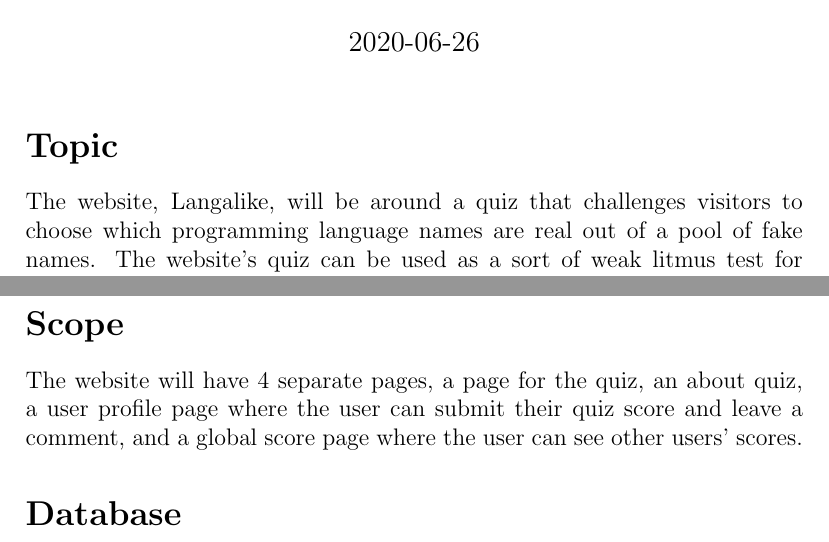
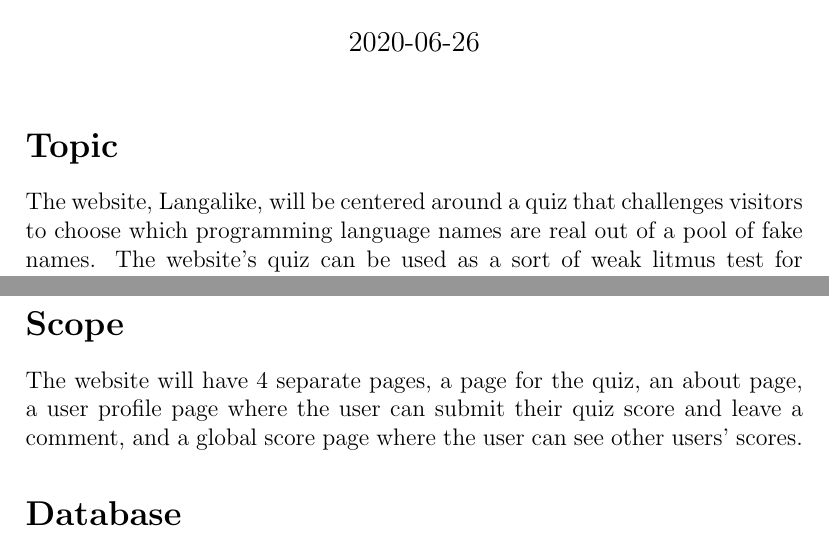
Before and after one commit to Floozutter/schoolwork, a LaTeX document (usc-20202-itp303-31805r/ass09/final_project_proposal.tex): two parts of pages 1 and 2 of 2, joined at a grey line, cut so that both start at the same text. Compiled offline with pdfLaTeX.

Commit message:
Fix words

```diff
--- a/usc-20202-itp303-31805r/ass09/final_project_proposal.tex
+++ b/usc-20202-itp303-31805r/ass09/final_project_proposal.tex
@@ -13,6 +13,8 @@
 \maketitle
 
 \section*{Topic}
-The website, Langalike, will be around a quiz that challenges visitors to
-choose which programming language names are real out of a pool of fake names.
-The website's quiz can be used as a sort of weak litmus test for how
+The website, Langalike, will be centered around a quiz that challenges
+visitors to choose which programming language names are real out of a pool of
+fake names. The website's quiz can be used as a sort of weak litmus test for
+how acquainted a person is with different areas of programming. Visitors who
+have completed the quiz will be able to submit their scores under a username.
@@ -40,7 +39,7 @@
 \newpage
 
 \section*{Scope}
-The website will have 4 separate pages, a page for the quiz, an about quiz,
+The website will have 4 separate pages, a page for the quiz, an about page,
 a user profile page where the user can submit their quiz score and leave a
 comment, and a global score page where the user can see other users' scores.
 
```
Also changed, not shown: usc-20202-itp303-31805r/ass09/final_project_proposal.tex (3 more changed lines).
